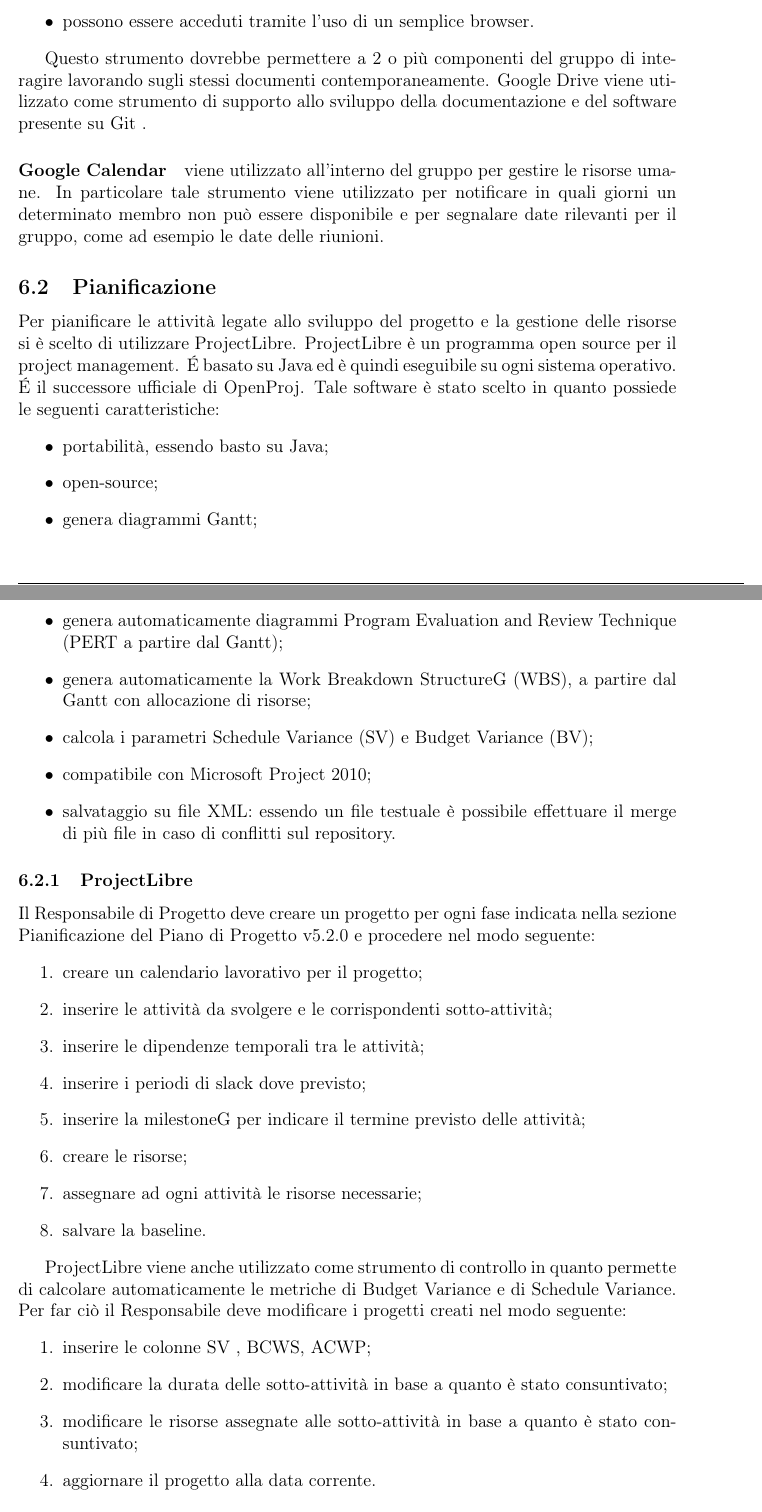
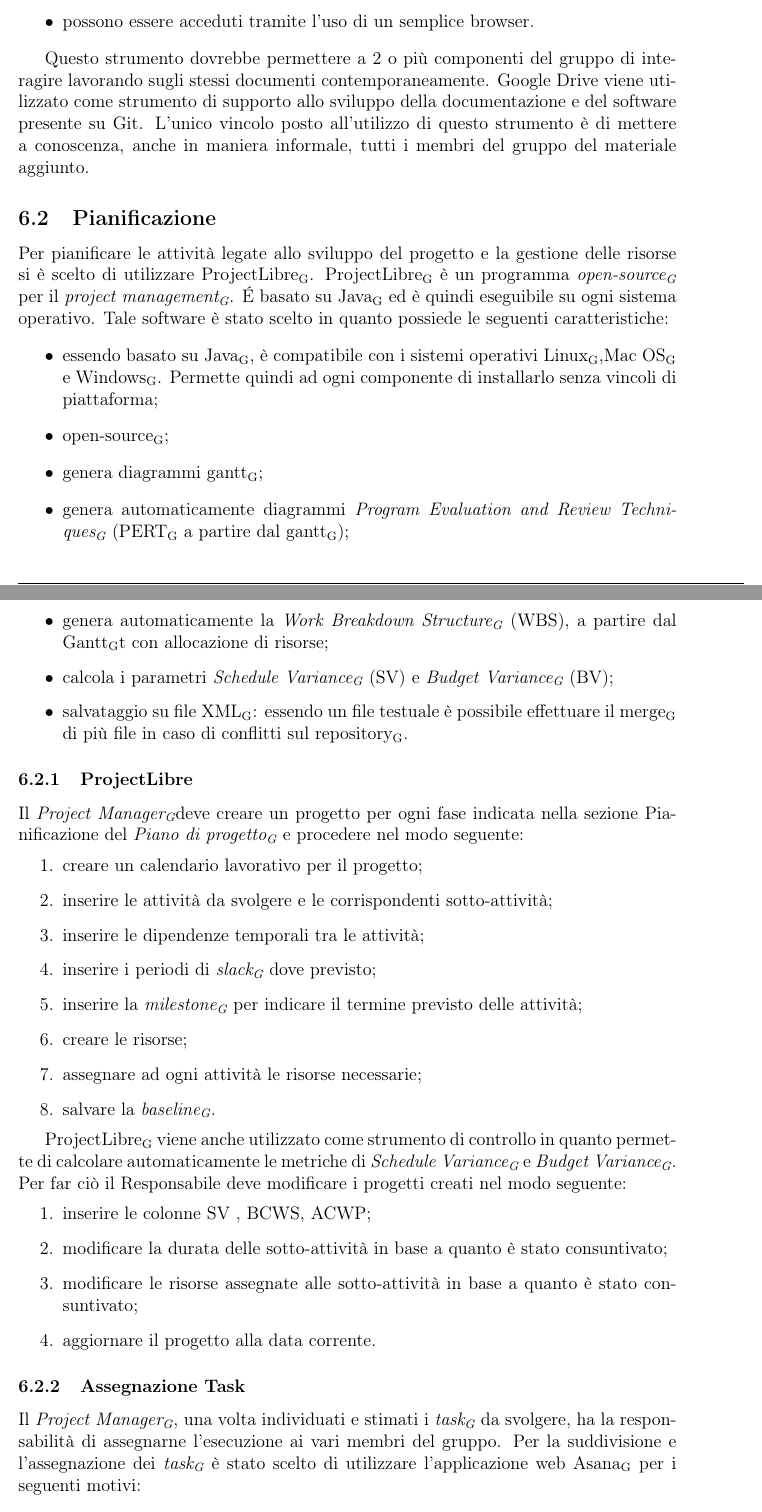
Before and after one commit to waltersandon/starware.swe15, a LaTeX document (doc/1_RR/interni/NormeDiProgetto/NormeDiProgetto2.tex, which reads doc/glossario/glossario.tex): two parts of pages 23 and 24 of 28, joined at a grey line, cut so that both start at the same text. Compiled offline with pdfLaTeX.

Commit message:
Ndp,Glossario - Modifica materiale informale, aggiunta termini glossario

```diff
--- a/doc/1_RR/interni/NormeDiProgetto/NormeDiProgetto2.tex
+++ b/doc/1_RR/interni/NormeDiProgetto/NormeDiProgetto2.tex
@@ -635,42 +635,48 @@ In questa piattaforma di condivisione file verranno salvati i documenti che:
 	\item possono essere acceduti tramite l’uso di un semplice browser.
 \end{itemize}
 
-Questo strumento dovrebbe permettere a 2 o più componenti del gruppo di interagire lavorando sugli stessi documenti contemporaneamente. Google Drive viene utilizzato come strumento di supporto allo sviluppo della documentazione e del software presente su Git .
+Questo strumento dovrebbe permettere a 2 o più componenti del gruppo di interagire lavorando sugli stessi documenti contemporaneamente. Google Drive viene utilizzato come strumento di supporto allo sviluppo della documentazione e del software presente su Git.
+L'unico vincolo posto all'utilizzo di questo strumento è di mettere a conoscenza, anche in maniera informale, tutti i membri del gruppo del materiale aggiunto.
 
-\paragraph{Google Calendar}  viene utilizzato all’interno del gruppo per gestire le risorse umane. In particolare tale strumento viene utilizzato per notificare in quali giorni un determinato membro non può essere disponibile e per segnalare date rilevanti per il gruppo, come ad esempio le date delle riunioni.
+%\paragraph{Google Calendar}  viene utilizzato all’interno del gruppo per gestire le risorse umane. In particolare tale strumento viene utilizzato per notificare in quali giorni un determinato membro non può essere disponibile e per segnalare date rilevanti per il gruppo, come ad esempio le date delle riunioni.
 
 
 \subsection{Pianificazione}
-Per pianificare le attività legate allo sviluppo del progetto e la gestione delle risorse si è scelto di utilizzare ProjectLibre.
-ProjectLibre è un programma open source per il project management. É basato su Java ed è quindi eseguibile su ogni sistema operativo. É il successore ufficiale di OpenProj. Tale software è stato scelto in quanto possiede le seguenti caratteristiche:
+Per pianificare le attività legate allo sviluppo del progetto e la gestione delle risorse si è scelto di utilizzare \mgls{projectlibre}.
+\mgls{projectlibre} è un programma \textit{\mgls{open-source}} per il \textit{\mgls{project management}}. É basato su \mGls{Java} ed è quindi eseguibile su ogni sistema operativo. Tale software è stato scelto in quanto possiede le seguenti caratteristiche:
 \begin{itemize}
-	\item portabilità, essendo basto su Java;
-	\item open-source;
-	\item genera diagrammi Gantt;
-	\item genera automaticamente diagrammi Program Evaluation and Review Technique (PERT a partire dal Gantt);
-	\item genera automaticamente la Work Breakdown StructureG (WBS), a partire dal Gantt con allocazione di risorse;
-	\item calcola i parametri Schedule Variance (SV) e Budget Variance (BV);
-	\item compatibile con Microsoft Project 2010;
-	\item salvataggio su file XML: essendo un file testuale è possibile effettuare il merge	di più file in caso di conflitti sul repository.
+	\item  essendo basato su \mGls{Java}, è compatibile con i sistemi operativi \mGls{Linux},\mGls{Mac OS} e \mGls{Windows}. Permette quindi ad ogni componente di installarlo senza vincoli di piattaforma;
+	\item \mgls{open-source};
+	\item genera diagrammi \mgls{gantt};
+	\item genera automaticamente diagrammi \textit{\mGls{Program Evaluation and Review Techniques}} (\mGls{PERT} a partire dal \mgls{gantt});
+	\item genera automaticamente la \textit{\mGls{Work Breakdown Structure}} (WBS), a partire dal \mGls{gantt}t con allocazione di risorse;
+	\item calcola i parametri \textit{\mGls{Schedule Variance}} (SV) e \textit{\mGls{Budget Variance}} (BV);
+	\item salvataggio su file \mGls{XML}: essendo un file testuale è possibile effettuare il \mgls{merge} di più file in caso di conflitti sul \mgls{repository}.
 \end{itemize}
 
 \subsubsection{ProjectLibre}
-Il Responsabile di Progetto deve creare un progetto per ogni fase indicata nella sezione Pianificazione del Piano di Progetto v5.2.0 e procedere nel modo seguente:
+Il \PM deve creare un progetto per ogni fase indicata nella sezione Pianificazione del \PdP{} e procedere nel modo seguente:
 \begin{enumerate}
 	\item creare un calendario lavorativo per il progetto;
 	\item inserire le attività da svolgere e le corrispondenti sotto-attività;
 	\item inserire le dipendenze temporali tra le attività;
-	\item inserire i periodi di slack dove previsto;
-	\item inserire la milestoneG per indicare il termine previsto delle attività;
+	\item inserire i periodi di \textit{\mgls{slack}} dove previsto;
+	\item inserire la \textit{\mgls{milestone}} per indicare il termine previsto delle attività;
 	\item creare le risorse;
 	\item assegnare ad ogni attività le risorse necessarie;
-	\item salvare la baseline.
+	\item salvare la \textit{\mgls{baseline}}.
 \end{enumerate}
 
-ProjectLibre viene anche utilizzato come strumento di controllo in quanto permette di calcolare automaticamente le metriche di Budget Variance e di Schedule Variance. Per far ciò il Responsabile deve modificare i progetti creati nel modo seguente:
+\mgls{projectlibre} viene anche utilizzato come strumento di controllo in quanto permette di calcolare automaticamente le metriche di \textit{\mGls{Schedule Variance}} e \textit{\mGls{Budget Variance}}. Per far ciò il Responsabile deve modificare i progetti creati nel modo seguente:
 \begin{enumerate}
 	\item inserire le colonne SV , BCWS, ACWP;
 	\item modificare la durata delle sotto-attività in base a quanto è stato consuntivato;
 	\item modificare le risorse assegnate alle sotto-attività in base a quanto è stato consuntivato;
 	\item aggiornare il progetto alla data corrente.
 \end{enumerate}
+
+\subsubsection{Assegnazione Task}
+% Sezione aggiunta DA DECIDERE
+Il \PM{}, una volta individuati e stimati i \textit{\mgls{task}} da svolgere, ha la responsabilità di assegnarne l'esecuzione ai vari membri del gruppo. Per la suddivisione e l'assegnazione dei \textit{\mgls{task}} è stato scelto di utilizzare l'applicazione web \mgls{Asana} per i seguenti motivi:
+\begin{itemize}
+	\item  Permette di creare e assegnare \textit{\mgls{task}} in maniera facile ed intuitiva;
--- a/doc/glossario/glossario.tex
+++ b/doc/glossario/glossario.tex
@@ -220,6 +220,11 @@
 	plural=subtasks
 }
 
+\newglossaryentry{subtasking} {
+	name=subtasking,
+	description={\TODO{}}
+}
+
 \newglossaryentry{ticketing} {
 	name=ticketing,
 	description={\TODO{}}
@@ -339,10 +344,6 @@
 	name=Github,
 	description={\TODO{}}
 }
-\newglossaryentry{GitHub} {
-	name=GitHub,
-	description={\TODO{}}
-}
 
 \newglossaryentry{template} {
 	name=template,
@@ -355,0 +383,6 @@
+\newglossaryentry{Program Evaluation and Review Techniques} {
+	name=Program Evaluation and Review Techniques,
+	description={\TODO{}}
+}
+
+\newglossaryentry{Schedule Variance} {
@@ -355,0 +398 @@
+\newglossaryentry{Work Breakdown Structure} {
```
Also changed, not shown: doc/1_RR/interni/NormeDiProgetto/NormeDiProgetto2.tex (9 more changed lines), doc/glossario/glossario.tex (63 more changed lines).
